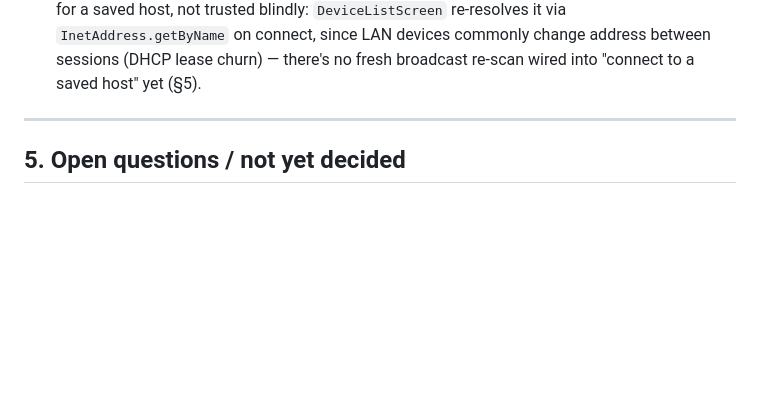
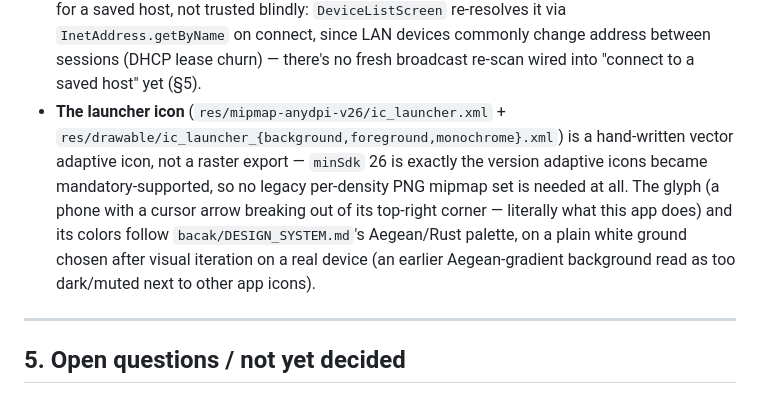
Before and after one commit to ortancasamuray/BacakOS, a Markdown page: uzakel/ARCHITECTURE.md, the part around the change. GitHub-like rendering; blank space fills up the shorter version.

```diff
--- a/uzakel/ARCHITECTURE.md
+++ b/uzakel/ARCHITECTURE.md
@@ -388,6 +388,16 @@ control → transfer, and back).
   via `InetAddress.getByName` on connect, since LAN devices commonly change
   address between sessions (DHCP lease churn) — there's no fresh broadcast
   re-scan wired into "connect to a saved host" yet (§5).
+- **The launcher icon** (`res/mipmap-anydpi-v26/ic_launcher.xml` +
+  `res/drawable/ic_launcher_{background,foreground,monochrome}.xml`) is a
+  hand-written vector adaptive icon, not a raster export — `minSdk` 26 is
+  exactly the version adaptive icons became mandatory-supported, so no
+  legacy per-density PNG mipmap set is needed at all. The glyph (a phone
+  with a cursor arrow breaking out of its top-right corner — literally
+  what this app does) and its colors follow `bacak/DESIGN_SYSTEM.md`'s
+  Aegean/Rust palette, on a plain white ground chosen after visual
+  iteration on a real device (an earlier Aegean-gradient background read
+  as too dark/muted next to other app icons).
 
 ---
 
```
Also changed, not shown: uzakel/ARCHITECTURE.tr.md (+12 -0 lines).
